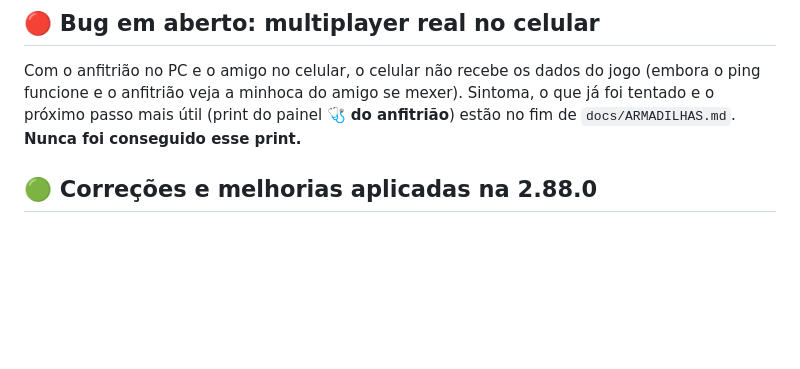
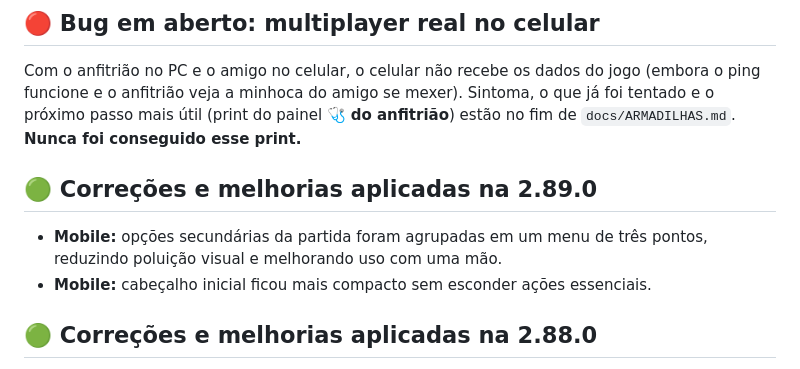
Before and after one commit to jhoncorretor2025-blip/teste, a Markdown page: docs/PENDENCIAS.md, the part around the change. GitHub-like rendering; blank space fills up the shorter version.

Commit message:
Bump version to 2.89.0 and document mobile improvements

```diff
--- a/docs/PENDENCIAS.md
+++ b/docs/PENDENCIAS.md
@@ -4,6 +4,10 @@ Junto com o `CHANGELOG.md` (o que **já foi feito**) e `docs/DECISOES.md` (**por
 
 ## 🔴 Bug em aberto: multiplayer real no celular
 Com o anfitrião no PC e o amigo no celular, o celular não recebe os dados do jogo (embora o ping funcione e o anfitrião veja a minhoca do amigo se mexer). Sintoma, o que já foi tentado e o próximo passo mais útil (print do painel 🩺 **do anfitrião**) estão no fim de `docs/ARMADILHAS.md`. **Nunca foi conseguido esse print.**
+
+## 🟢 Correções e melhorias aplicadas na 2.89.0
+- **Mobile:** opções secundárias da partida foram agrupadas em um menu de três pontos, reduzindo poluição visual e melhorando uso com uma mão.
+- **Mobile:** cabeçalho inicial ficou mais compacto sem esconder ações essenciais.
 
 ## 🟢 Correções e melhorias aplicadas na 2.88.0
 - **Navegação:** menu reorganizado em quatro áreas e Progresso unificado.
```
